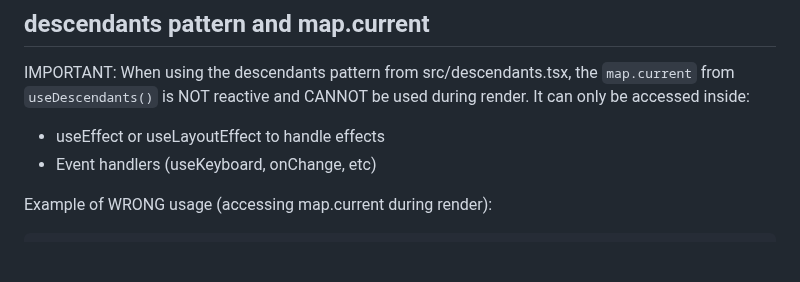
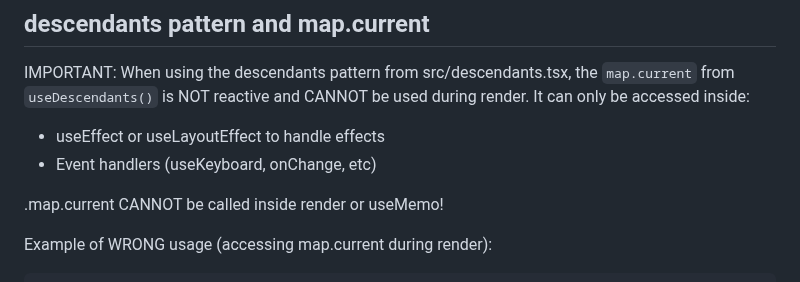
Before and after one commit to remorses/termcast, a Markdown page: termcast/AGENTS.md, the part around the change. GitHub-like rendering; blank space fills up the shorter version.

````diff
--- a/termcast/AGENTS.md
+++ b/termcast/AGENTS.md
@@ -168,6 +168,8 @@ IMPORTANT: When using the descendants pattern from src/descendants.tsx, the `map
 - useEffect or useLayoutEffect to handle effects
 - Event handlers (useKeyboard, onChange, etc)
 
+.map.current CANNOT be called inside render or useMemo!
+
 Example of WRONG usage (accessing map.current during render):
 
 ```tsx
````
